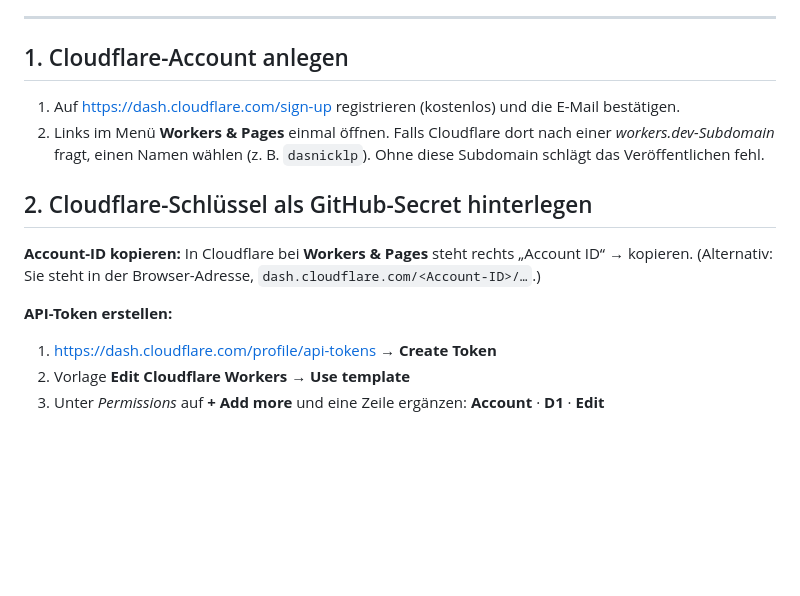
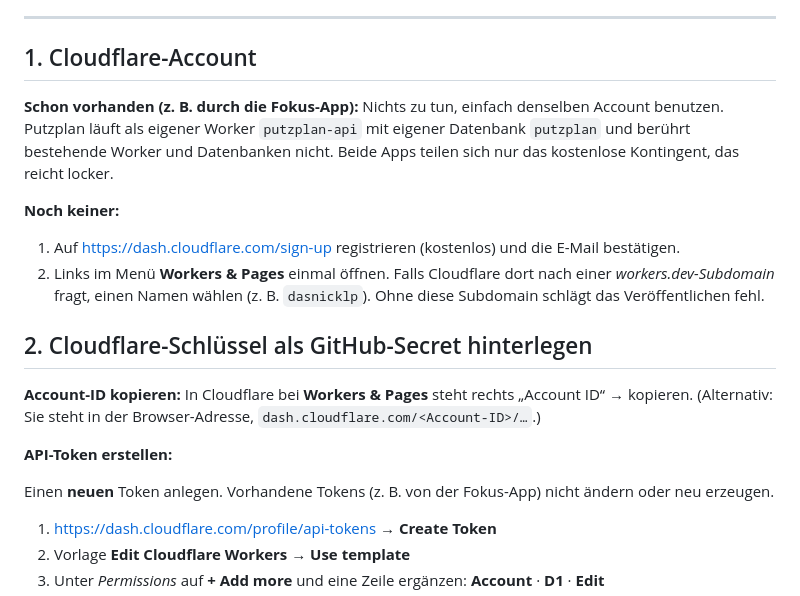
Before and after one commit to dasnicklp/Putzplan, a Markdown page: SETUP.md, the part around the change. GitHub-like rendering; blank space fills up the shorter version.

Commit message:
SETUP: explain reuse of existing Cloudflare account
Putzplan uses its own worker and D1 database names, so an account that
already hosts the Fokus app can be reused; create a new API token instead
of changing existing ones.

Claude-Session: https://claude.ai/code/session_01TLX6s8Jz2FThViZGAeUZZm

```diff
--- a/SETUP.md
+++ b/SETUP.md
@@ -11,7 +11,11 @@ Für dich bleiben ein paar Klicks im Browser, etwa 10 Minuten.
 
 ---
 
-## 1. Cloudflare-Account anlegen
+## 1. Cloudflare-Account
+
+**Schon vorhanden (z. B. durch die Fokus-App):** Nichts zu tun, einfach denselben Account benutzen. Putzplan läuft als eigener Worker `putzplan-api` mit eigener Datenbank `putzplan` und berührt bestehende Worker und Datenbanken nicht. Beide Apps teilen sich nur das kostenlose Kontingent, das reicht locker.
+
+**Noch keiner:**
 
 1. Auf <https://dash.cloudflare.com/sign-up> registrieren (kostenlos) und die E-Mail bestätigen.
 2. Links im Menü **Workers & Pages** einmal öffnen. Falls Cloudflare dort nach einer *workers.dev-Subdomain* fragt, einen Namen wählen (z. B. `dasnicklp`). Ohne diese Subdomain schlägt das Veröffentlichen fehl.
@@ -22,6 +26,8 @@ Für dich bleiben ein paar Klicks im Browser, etwa 10 Minuten.
 (Alternativ: Sie steht in der Browser-Adresse, `dash.cloudflare.com/<Account-ID>/…`.)
 
 **API-Token erstellen:**
+
+Einen **neuen** Token anlegen. Vorhandene Tokens (z. B. von der Fokus-App) nicht ändern oder neu erzeugen.
 
 1. <https://dash.cloudflare.com/profile/api-tokens> → **Create Token**
 2. Vorlage **Edit Cloudflare Workers** → **Use template**
```
